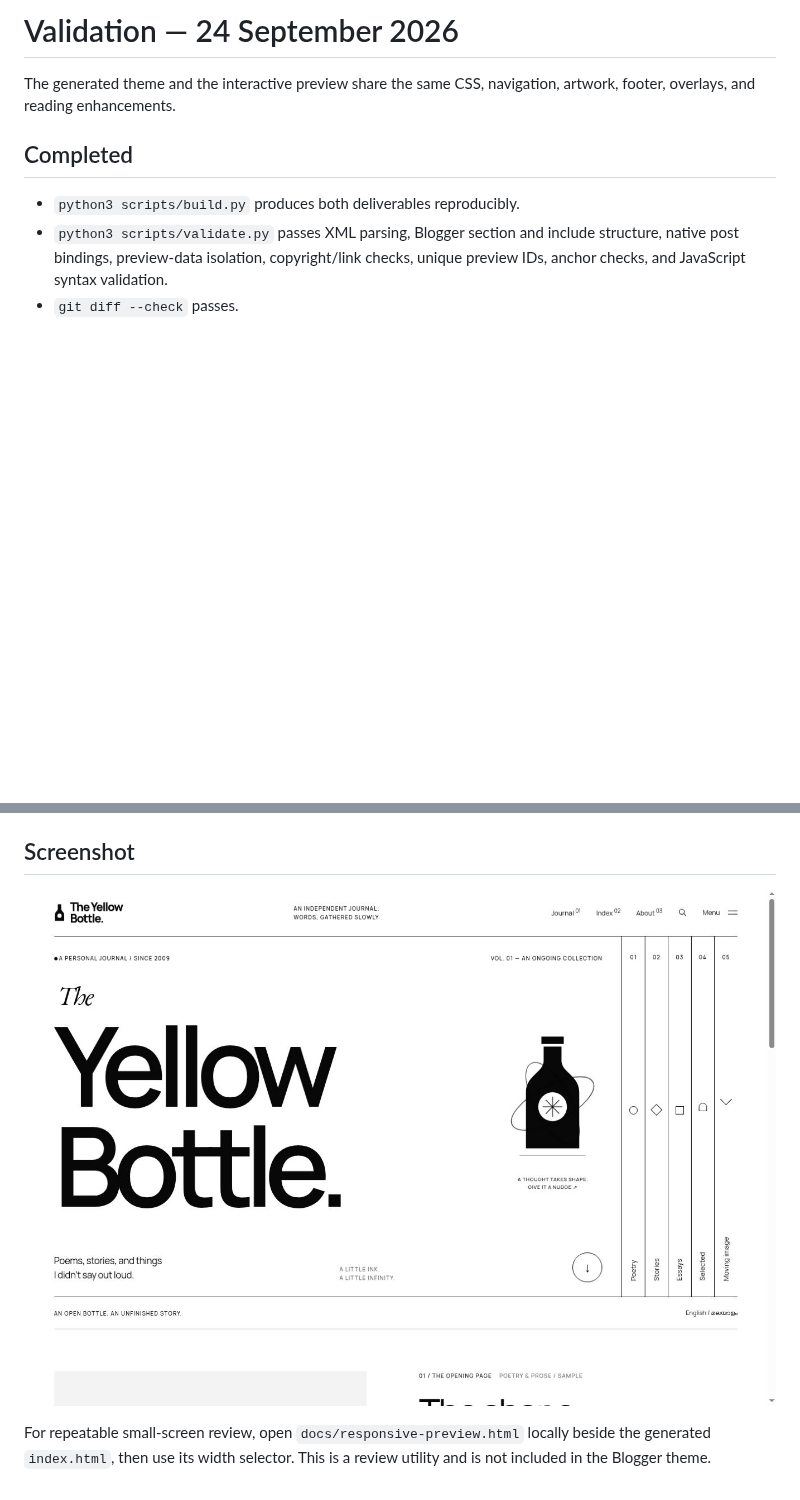
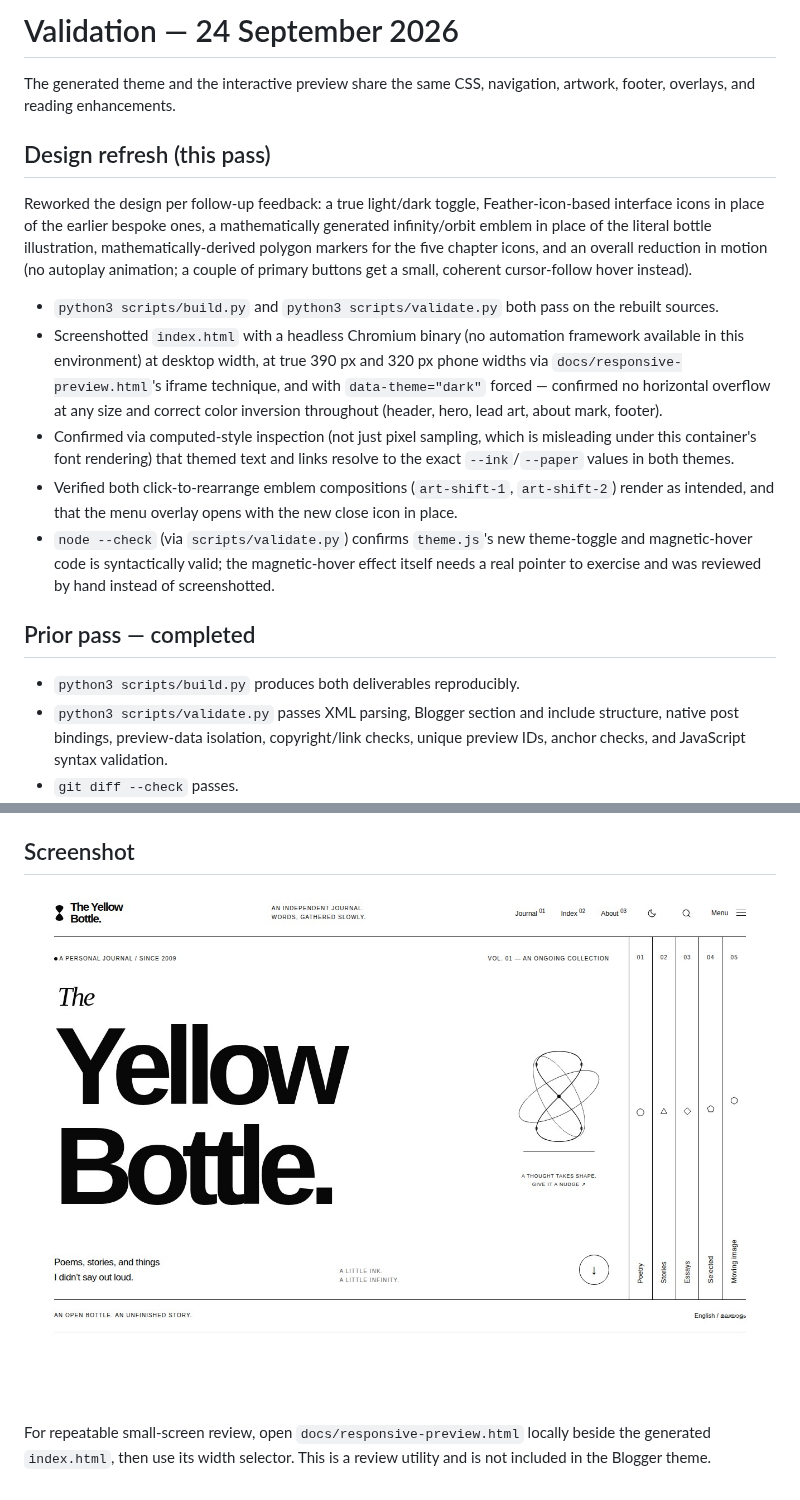
Before and after one commit to arunviswanathan91/blogger_template, a Markdown page: docs/validation.md, 2 parts joined by grey strips. Rendered like a GitHub page; pictures changed too: docs/desktop-preview.jpg; blank space fills up the shorter version.

```diff
--- a/docs/validation.md
+++ b/docs/validation.md
@@ -2,7 +2,17 @@
 
 The generated theme and the interactive preview share the same CSS, navigation, artwork, footer, overlays, and reading enhancements.
 
-## Completed
+## Design refresh (this pass)
+
+Reworked the design per follow-up feedback: a true light/dark toggle, Feather-icon-based interface icons in place of the earlier bespoke ones, a mathematically generated infinity/orbit emblem in place of the literal bottle illustration, mathematically-derived polygon markers for the five chapter icons, and an overall reduction in motion (no autoplay animation; a couple of primary buttons get a small, coherent cursor-follow hover instead).
+
+- `python3 scripts/build.py` and `python3 scripts/validate.py` both pass on the rebuilt sources.
+- Screenshotted `index.html` with a headless Chromium binary (no automation framework available in this environment) at desktop width, at true 390 px and 320 px phone widths via `docs/responsive-preview.html`'s iframe technique, and with `data-theme="dark"` forced — confirmed no horizontal overflow at any size and correct color inversion throughout (header, hero, lead art, about mark, footer).
+- Confirmed via computed-style inspection (not just pixel sampling, which is misleading under this container's font rendering) that themed text and links resolve to the exact `--ink`/`--paper` values in both themes.
+- Verified both click-to-rearrange emblem compositions (`art-shift-1`, `art-shift-2`) render as intended, and that the menu overlay opens with the new close icon in place.
+- `node --check` (via `scripts/validate.py`) confirms `theme.js`'s new theme-toggle and magnetic-hover code is syntactically valid; the magnetic-hover effect itself needs a real pointer to exercise and was reviewed by hand instead of screenshotted.
+
+## Prior pass — completed
 
 - `python3 scripts/build.py` produces both deliverables reproducibly.
 - `python3 scripts/validate.py` passes XML parsing, Blogger section and include structure, native post bindings, preview-data isolation, copyright/link checks, unique preview IDs, anchor checks, and JavaScript syntax validation.
```
Also changed, not shown: README.md (+7 -5 lines), 9 other files.
